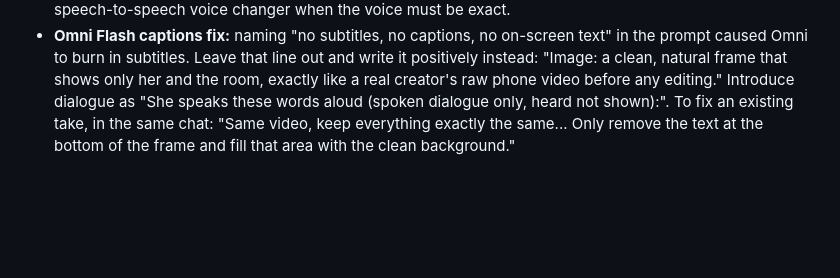
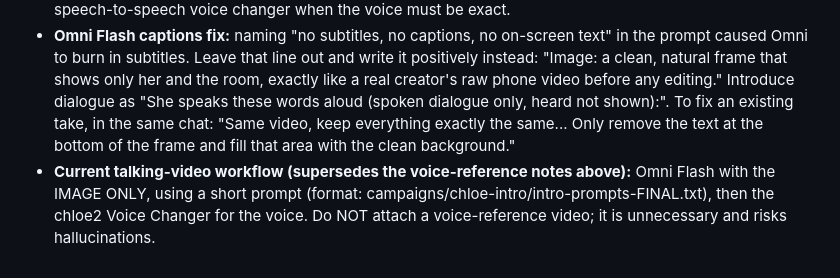
Before and after one commit to letsmakewaves/website, a Markdown page: personas/chloe.md, the part around the change. Rendered like a GitHub page; blank space fills up the shorter version.

Commit message:
Chloe: image-only Omni workflow, no voice-reference video
Co-Authored-By: Claude Opus 5.5 <noreply@anthropic.com>
Claude-Session: https://claude.ai/code/session_01XHiB9icT1aWvBrCZErnUuL

```diff
--- a/personas/chloe.md
+++ b/personas/chloe.md
@@ -61,3 +61,4 @@ The AI face of the page: shows AI ads and how they're made. Openly AI, built by
 - Edit in the same chat to change one thing at a time (pace, accent, push-in).
 - **Voice consistency in Omni (checked online, Oct 2026):** the Gemini app accepts only images and video (no audio files). Attaching a voice-only MP4 caused "Unable to edit the speech"; attaching the original living-room video with "create a brand-new video; the attached video is only a voice reference" worked and sounded close (median pitch 190 Hz vs 188 Hz original). But reports say uploaded audio references are not supported and reference-video audio is ignored in the current release, and a 1.1 update weakened voice continuity across clips. Treat the match as unreliable: test it over a few clips, and use a cloned voice plus a speech-to-speech voice changer when the voice must be exact.
 - **Omni Flash captions fix:** naming "no subtitles, no captions, no on-screen text" in the prompt caused Omni to burn in subtitles. Leave that line out and write it positively instead: "Image: a clean, natural frame that shows only her and the room, exactly like a real creator's raw phone video before any editing." Introduce dialogue as "She speaks these words aloud (spoken dialogue only, heard not shown):". To fix an existing take, in the same chat: "Same video, keep everything exactly the same... Only remove the text at the bottom of the frame and fill that area with the clean background."
+- **Current talking-video workflow (supersedes the voice-reference notes above):** Omni Flash with the IMAGE ONLY, using a short prompt (format: campaigns/chloe-intro/intro-prompts-FINAL.txt), then the chloe2 Voice Changer for the voice. Do NOT attach a voice-reference video; it is unnecessary and risks hallucinations.
```
